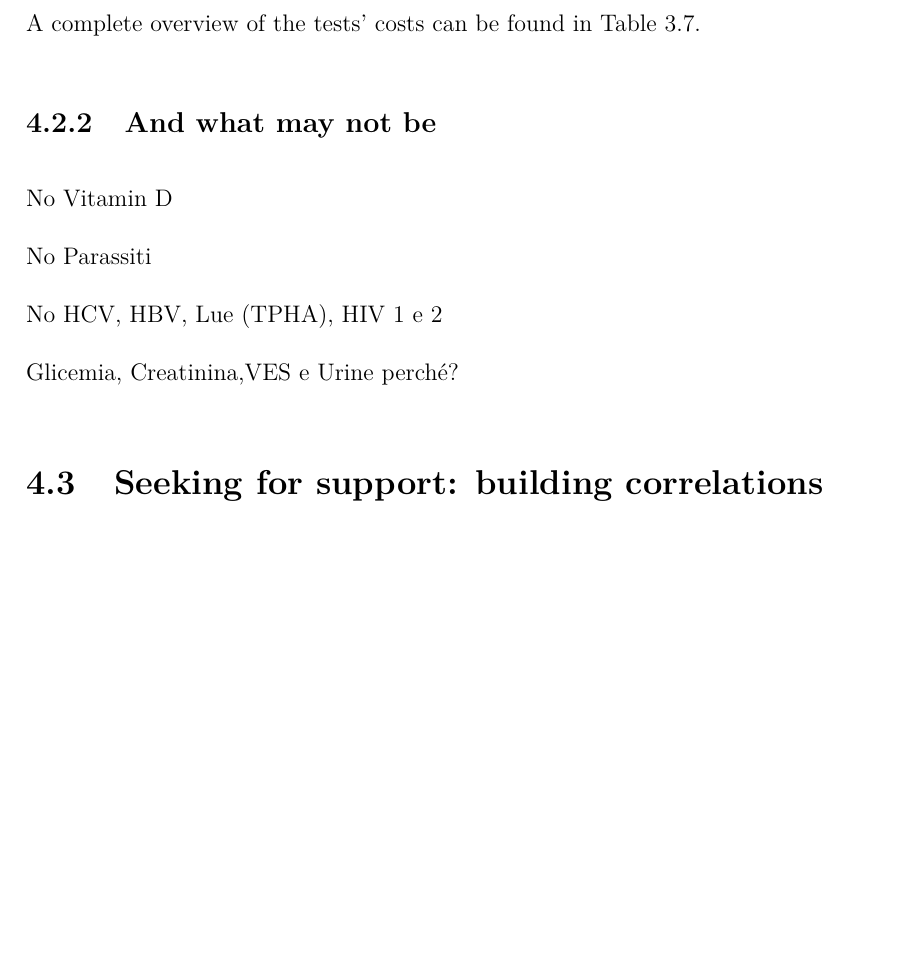
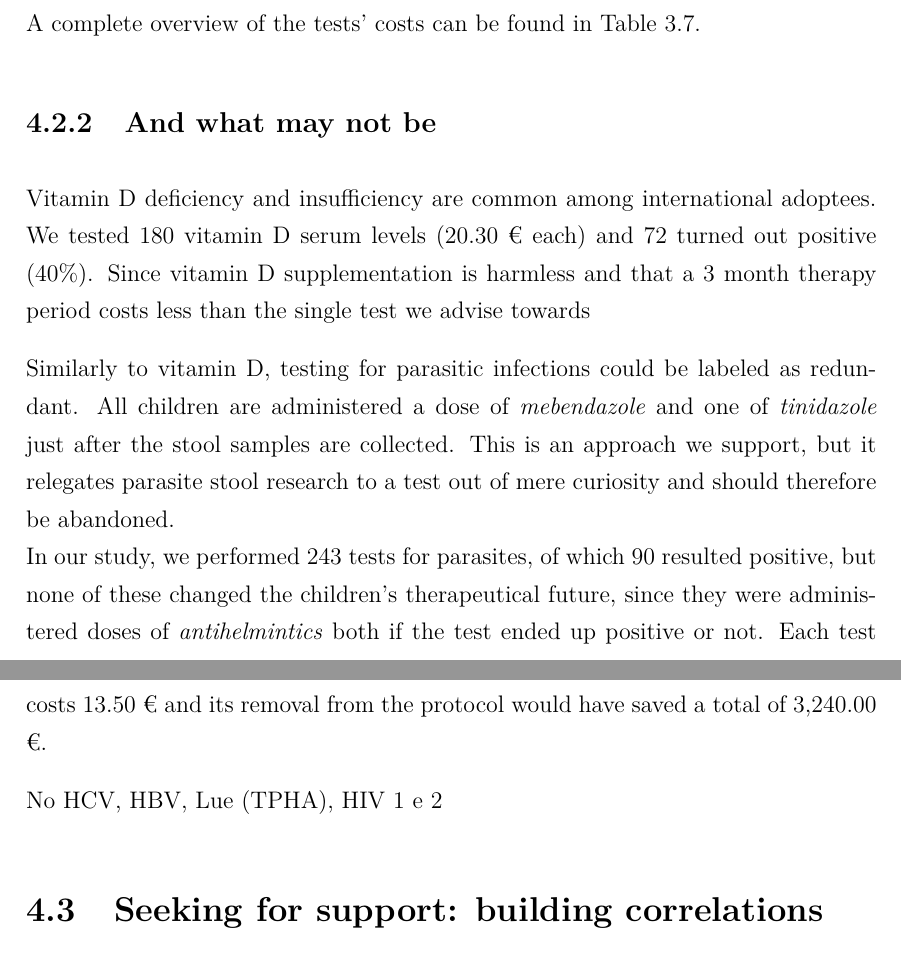
Before and after one commit to MangaUchiha/Tesi, a LaTeX thesis (main.tex, which reads chapters/Discussion.tex): part of page 58 of 83 before the commit and two parts of pages 58 and 59 of 83 after it, the two joined at a grey line, cut so that both start at the same text, the shorter picture padded with empty space. Compiled offline with pdfLaTeX.

Commit message:
Primo push di 4.2.2

```diff
--- a/chapters/Discussion.tex
+++ b/chapters/Discussion.tex
@@ -36,15 +36,12 @@ Another worthwhile exam is tuberculosis testing via the Mantoux intradermal reac
 A complete overview of the tests' costs can be found in Table \ref{tab:costs}.
 
 \subsection{And what may not be}\label{sub:notworthwhile}
-No Vitamin D
+Vitamin D deficiency and insufficiency are common among international adoptees. We tested 180 vitamin D serum levels (20.30 € each) and 72 turned out positive (40\%). Since vitamin D supplementation is harmless and that a 3 month therapy period costs less than the single test we advise towards
 
-No Parassiti
+Similarly to vitamin D, testing for parasitic infections could be labeled as redundant. All children are administered a dose of \textit{mebendazole} and one of \textit{tinidazole} just after the stool samples are collected. This is an approach we support, but it relegates parasite stool research to a test out of mere curiosity and should therefore be abandoned.\\
+In our study, we performed 243 tests for parasites, of which 90 resulted positive, but none of these changed the children's therapeutical future, since they were administered doses of \textit{antihelmintics} both if the test ended up positive or not. Each test costs 13.50 € and its removal from the protocol would have saved a total of 3,240.00 €.
 
 No HCV, HBV, Lue (TPHA), HIV 1 e 2
-
-Glicemia, Creatinina,VES e Urine perché?
-
-%E Questo è in linea con la letteratura?
 
 \section{Seeking for support: building correlations}\label{sec:seekingforsupport}
 As explained in Section \ref{sec:statisticalinference} on page \pageref{sec:statisticalinference}, we strongly believed in the need for strong results from statistical inference, and, therefore, this was one of the main focus points of this study. As explained in \ref{sec:aim}, the research for correlations amongst the considered variables could have meant spare some hospitalization time and some invasive tests from the children brought to our attention, achieving benefits on an economical, health and comfort level.
```
Also changed, not shown: main.pdf, 4 other files.
